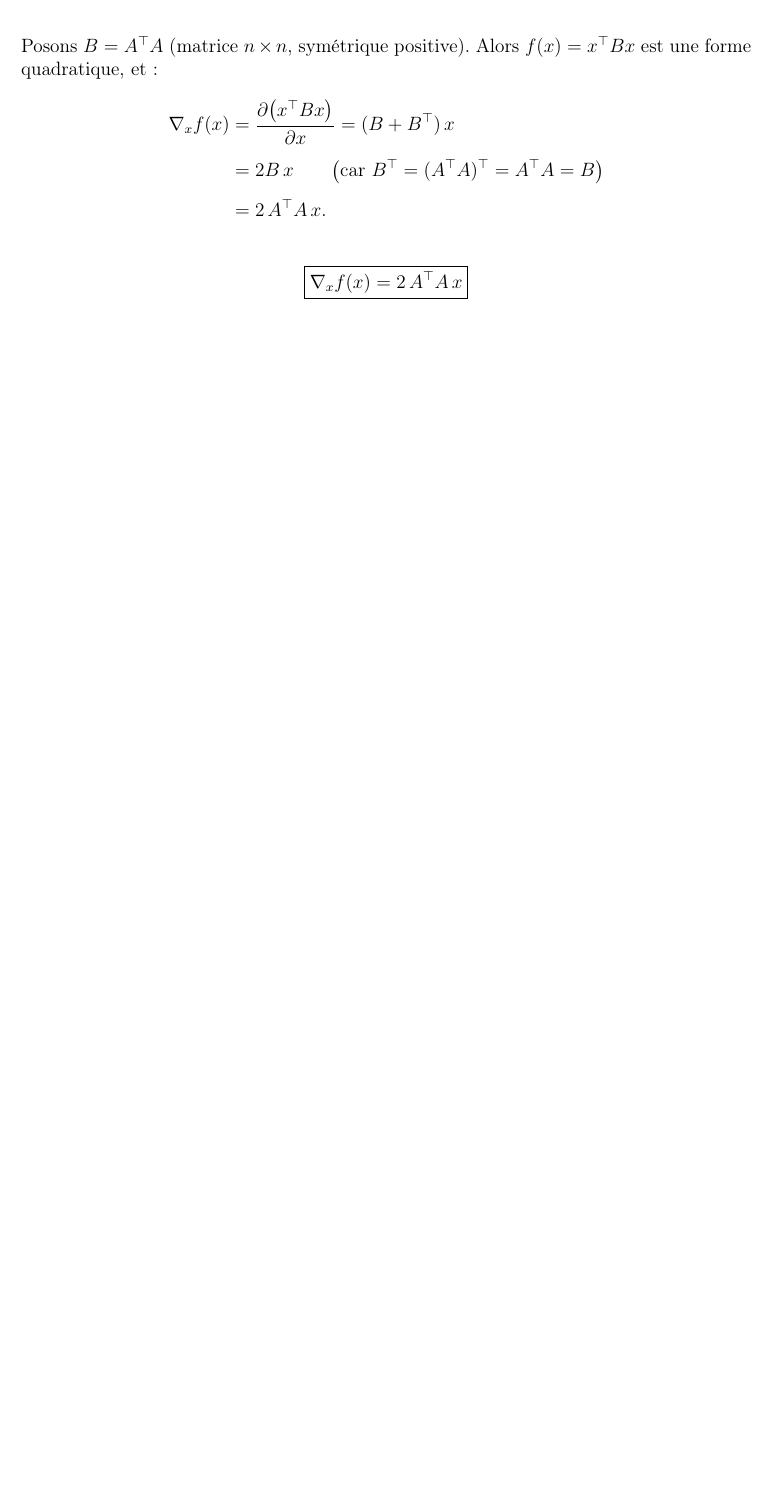
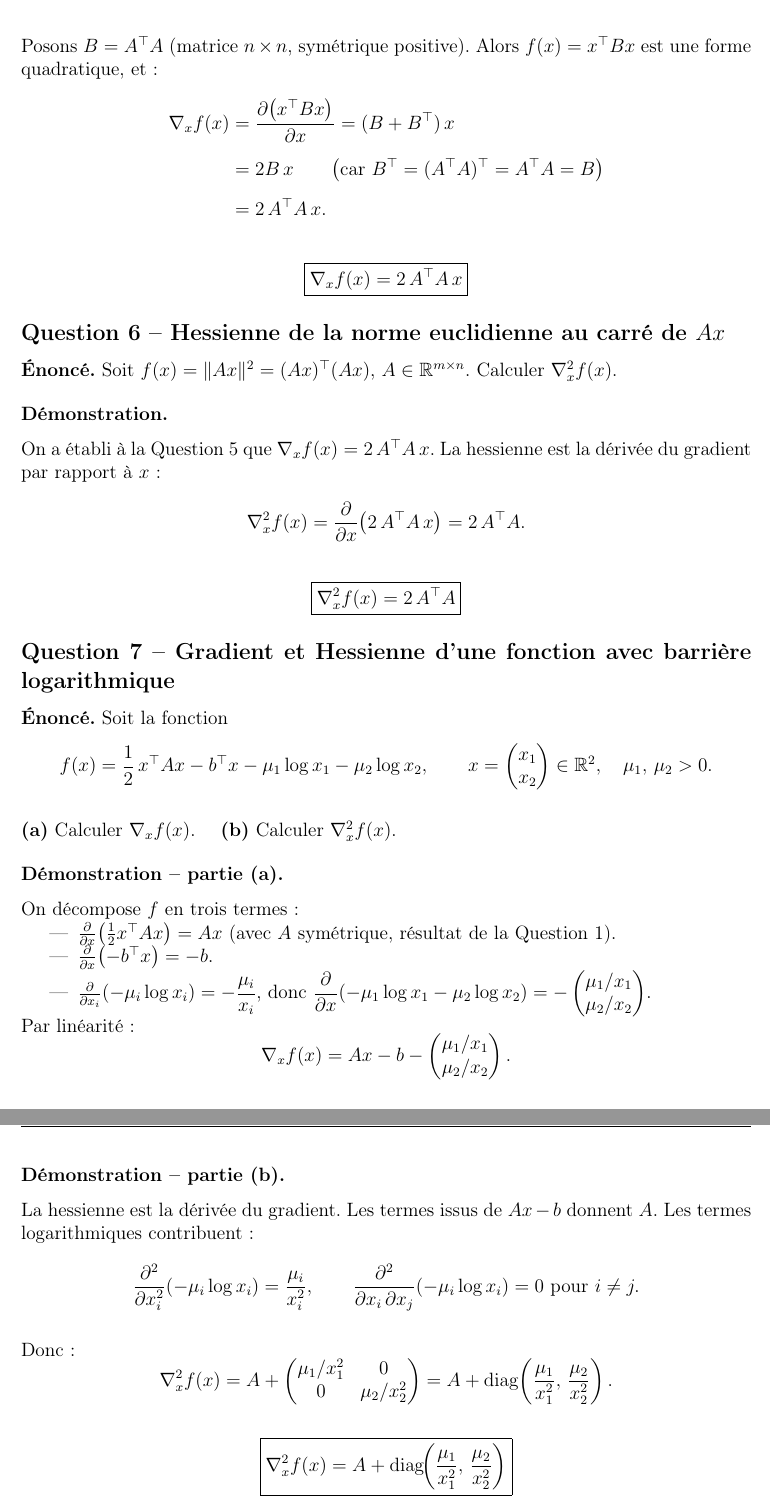
Before and after one commit to Olayemi-katchon/Olayemi-katchon, a LaTeX document (devoir_regression.tex): part of page 3 of 3 before the commit and two parts of pages 3 and 4 of 4 after it, the two joined at a grey line, cut so that both start at the same text, the shorter picture padded with empty space. Compiled offline with pdfLaTeX.

Commit message:
Add Q6/Q7/Q8 to devoir_regression.tex from new whiteboard photos + pull new images
Co-authored-by: Olayemi-katchon <170864752+Olayemi-katchon@users.noreply.github.com>

```diff
--- a/devoir_regression.tex
+++ b/devoir_regression.tex
@@ -3,7 +3,7 @@
 %% ---- Encodage et langue ----
 \usepackage[utf8]{inputenc}
 \usepackage[T1]{fontenc}
-\usepackage[french]{babel}
+\usepackage[francais]{babel}
 
 %% ---- Mathématiques ----
 \usepackage{amsmath}
@@ -202,3 +202,99 @@ $f(x) = x^{\top} B x$ est une forme quadratique, et :
   \fbox{$\displaystyle \grad_x f(x) = 2\,A^{\top} A\, x$}
 \end{center}
 
+% ==============================================================
+\subsection*{Question 6 -- Hessienne de la norme euclidienne au carré de $Ax$}
+% ==============================================================
+
+\textbf{Énoncé.}
+Soit $f(x) = \|Ax\|^2 = (Ax)^{\top}(Ax)$, $A \in \R^{m \times n}$.
+Calculer $\grad_x^2 f(x)$.
+
+\medskip
+\textbf{Démonstration.}
+
+On a établi à la Question~5 que $\grad_x f(x) = 2\,A^{\top} A\,x$.
+La hessienne est la dérivée du gradient par rapport à $x$ :
+\begin{align}
+  \grad_x^2 f(x)
+    &= \frac{\partial}{\partial x}\!\left(2\,A^{\top} A\, x\right)
+     = 2\,A^{\top} A. \notag
+\end{align}
+
+\medskip
+\begin{center}
+  \fbox{$\displaystyle \grad_x^2 f(x) = 2\,A^{\top} A$}
+\end{center}
+
+% ==============================================================
+\subsection*{Question 7 -- Gradient et Hessienne d'une fonction avec barrière logarithmique}
+% ==============================================================
+
+\textbf{Énoncé.}
+Soit la fonction
+\[
+  f(x) = \frac{1}{2}\,x^{\top} A x - b^{\top} x
+         - \mu_1 \log x_1 - \mu_2 \log x_2,
+  \qquad
+  x = \begin{pmatrix} x_1 \\ x_2 \end{pmatrix} \in \R^{2},\quad
+  \mu_1,\, \mu_2 > 0.
+\]
+
+\textbf{(a)} Calculer $\grad_x f(x)$. \quad
+\textbf{(b)} Calculer $\grad_x^2 f(x)$.
+
+\medskip
+\textbf{Démonstration -- partie (a).}
+
+On décompose $f$ en trois termes :
+\begin{itemize}
+  \item $\frac{\partial}{\partial x}\!\left(\frac{1}{2}x^{\top} A x\right) = Ax$
+        (avec $A$ symétrique, résultat de la Question~1).
+  \item $\frac{\partial}{\partial x}\!\left(-b^{\top} x\right) = -b$.
+  \item $\frac{\partial}{\partial x_i}\!\left(-\mu_i \log x_i\right)
+        = -\dfrac{\mu_i}{x_i}$,
+        donc $\dfrac{\partial}{\partial x}\!\left(-\mu_1\log x_1 - \mu_2\log x_2\right)
+        = -\begin{pmatrix} \mu_1/x_1 \\ \mu_2/x_2 \end{pmatrix}$.
+\end{itemize}
+
+Par linéarité :
+\[
+  \grad_x f(x) = Ax - b - \begin{pmatrix} \mu_1/x_1 \\ \mu_2/x_2 \end{pmatrix}.
+\]
+
+\medskip
+\begin{center}
+  \fbox{$\displaystyle
+    \grad_x f(x) = Ax - b - \begin{pmatrix} \mu_1/x_1 \\ \mu_2/x_2 \end{pmatrix}
+  $}
+\end{center}
+
+\medskip
+\textbf{Démonstration -- partie (b).}
+
+La hessienne est la dérivée du gradient.
+Les termes issus de $Ax - b$ donnent $A$.
+Les termes logarithmiques contribuent :
+\[
+  \frac{\partial^2}{\partial x_i^2}\!\left(-\mu_i \log x_i\right)
+  = \frac{\mu_i}{x_i^2},
+  \qquad
+  \frac{\partial^2}{\partial x_i\,\partial x_j}\!\left(-\mu_i \log x_i\right) = 0
+  \text{ pour } i \neq j.
+\]
+
+Donc :
+\[
+  \grad_x^2 f(x)
+  = A
+    + \begin{pmatrix} \mu_1/x_1^2 & 0 \\ 0 & \mu_2/x_2^2 \end{pmatrix}
+  = A + \operatorname{diag}\!\left(\frac{\mu_1}{x_1^2},\,\frac{\mu_2}{x_2^2}\right).
+\]
+
+\medskip
+\begin{center}
+  \fbox{$\displaystyle
+    \grad_x^2 f(x)
+    = A + \operatorname{diag}\!\!\left(\frac{\mu_1}{x_1^2},\,\frac{\mu_2}{x_2^2}\right)
+  $}
+\end{center}
```
Also changed, not shown: 5687.jpg (added), 5694.jpg (added), README.md, devoir_regression.tex (49 more changed lines), 2 other files.
